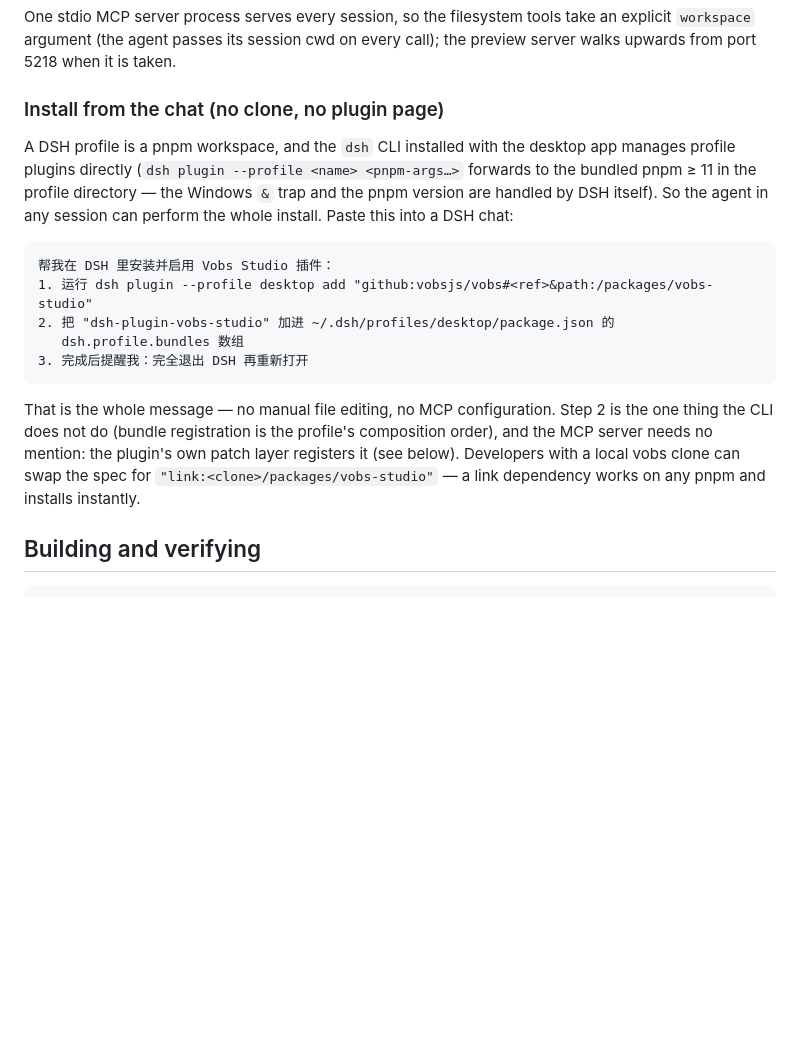
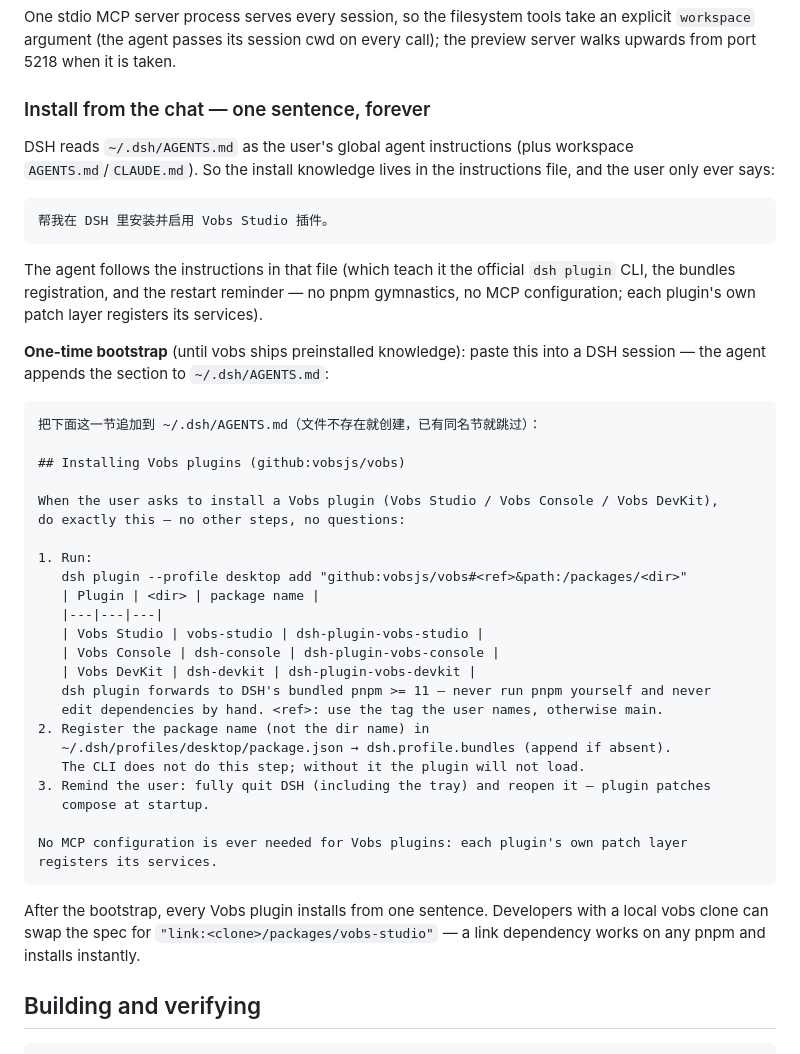
Before and after one commit to vobsjs/vobs, a Markdown page: docs/dsh.md, the part around the change. Drawn GitHub-style; blank space fills up the shorter version.

Commit message:
docs(dsh): one-sentence install via ~/.dsh/AGENTS.md global instructions
DSH reads ~/.dsh/AGENTS.md as user-global agent instructions, so the install
knowledge (official dsh plugin CLI, bundles registration, restart reminder) lives
there once and every install afterwards is literally one sentence. The doc now ships
a one-time bootstrap message plus the instruction section; the developer's machine
section is prewritten.

````diff
--- a/docs/dsh.md
+++ b/docs/dsh.md
@@ -83,28 +83,53 @@ One stdio MCP server process serves every session, so the filesystem tools take
 explicit `workspace` argument (the agent passes its session cwd on every call); the
 preview server walks upwards from port 5218 when it is taken.
 
-### Install from the chat (no clone, no plugin page)
+### Install from the chat — one sentence, forever
 
-A DSH profile is a pnpm workspace, and the `dsh` CLI installed with the desktop app
-manages profile plugins directly (`dsh plugin --profile <name> <pnpm-args…>` forwards
-to the bundled pnpm ≥ 11 in the profile directory — the Windows `&` trap and the pnpm
-version are handled by DSH itself). So the agent in any session can perform the whole
-install. Paste this into a DSH chat:
+DSH reads `~/.dsh/AGENTS.md` as the user's global agent instructions (plus workspace
+`AGENTS.md`/`CLAUDE.md`). So the install knowledge lives in the instructions file, and
+the user only ever says:
 
 ```text
-帮我在 DSH 里安装并启用 Vobs Studio 插件：
-1. 运行 dsh plugin --profile desktop add "github:vobsjs/vobs#<ref>&path:/packages/vobs-studio"
-2. 把 "dsh-plugin-vobs-studio" 加进 ~/.dsh/profiles/desktop/package.json 的
-   dsh.profile.bundles 数组
-3. 完成后提醒我：完全退出 DSH 再重新打开
+帮我在 DSH 里安装并启用 Vobs Studio 插件。
 ```
 
-That is the whole message — no manual file editing, no MCP configuration. Step 2 is
-the one thing the CLI does not do (bundle registration is the profile's composition
-order), and the MCP server needs no mention: the plugin's own patch layer registers
-it (see below). Developers with a local vobs clone can swap the spec for
-`"link:<clone>/packages/vobs-studio"` — a link dependency works on any pnpm and
-installs instantly.
+The agent follows the instructions in that file (which teach it the official `dsh
+plugin` CLI, the bundles registration, and the restart reminder — no pnpm gymnastics,
+no MCP configuration; each plugin's own patch layer registers its services).
+
+**One-time bootstrap** (until vobs ships preinstalled knowledge): paste this into a
+DSH session — the agent appends the section to `~/.dsh/AGENTS.md`:
+
+```text
+把下面这一节追加到 ~/.dsh/AGENTS.md（文件不存在就创建，已有同名节就跳过）：
+
+## Installing Vobs plugins (github:vobsjs/vobs)
+
+When the user asks to install a Vobs plugin (Vobs Studio / Vobs Console / Vobs DevKit),
+do exactly this — no other steps, no questions:
+
+1. Run:
+   dsh plugin --profile desktop add "github:vobsjs/vobs#<ref>&path:/packages/<dir>"
+   | Plugin | <dir> | package name |
+   |---|---|---|
+   | Vobs Studio | vobs-studio | dsh-plugin-vobs-studio |
+   | Vobs Console | dsh-console | dsh-plugin-vobs-console |
+   | Vobs DevKit | dsh-devkit | dsh-plugin-vobs-devkit |
+   dsh plugin forwards to DSH's bundled pnpm >= 11 — never run pnpm yourself and never
+   edit dependencies by hand. <ref>: use the tag the user names, otherwise main.
+2. Register the package name (not the dir name) in
+   ~/.dsh/profiles/desktop/package.json → dsh.profile.bundles (append if absent).
+   The CLI does not do this step; without it the plugin will not load.
+3. Remind the user: fully quit DSH (including the tray) and reopen it — plugin patches
+   compose at startup.
+
+No MCP configuration is ever needed for Vobs plugins: each plugin's own patch layer
+registers its services.
+```
+
+After the bootstrap, every Vobs plugin installs from one sentence. Developers with a
+local vobs clone can swap the spec for `"link:<clone>/packages/vobs-studio"` — a link
+dependency works on any pnpm and installs instantly.
 
 ## Building and verifying
 
````
